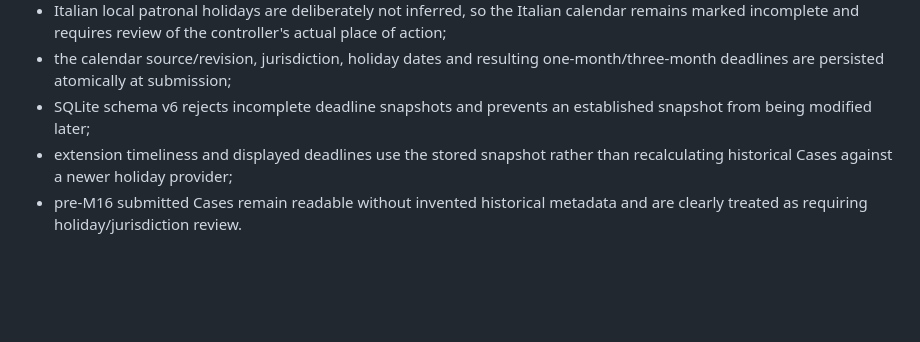
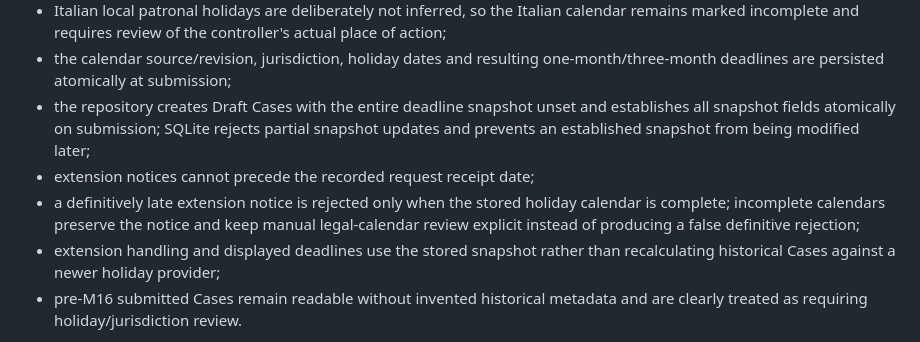
Before and after one commit to Cartaz/GDPR_Hunter, a Markdown page: README.md, the part around the change. GitHub-like rendering; blank space fills up the shorter version.

Commit message:
Clarify M16 snapshot and extension uncertainty guarantees

```diff
--- a/README.md
+++ b/README.md
@@ -17,8 +17,10 @@ M16 establishes the deadline foundation required before any future real request
 - the initial Italian provider encodes verified national statutory holidays from 2001 onward, including the restored 2 June holiday and, from 2026 onward, the new 4 October national holiday;
 - Italian local patronal holidays are deliberately not inferred, so the Italian calendar remains marked incomplete and requires review of the controller's actual place of action;
 - the calendar source/revision, jurisdiction, holiday dates and resulting one-month/three-month deadlines are persisted atomically at submission;
-- SQLite schema v6 rejects incomplete deadline snapshots and prevents an established snapshot from being modified later;
-- extension timeliness and displayed deadlines use the stored snapshot rather than recalculating historical Cases against a newer holiday provider;
+- the repository creates Draft Cases with the entire deadline snapshot unset and establishes all snapshot fields atomically on submission; SQLite rejects partial snapshot updates and prevents an established snapshot from being modified later;
+- extension notices cannot precede the recorded request receipt date;
+- a definitively late extension notice is rejected only when the stored holiday calendar is complete; incomplete calendars preserve the notice and keep manual legal-calendar review explicit instead of producing a false definitive rejection;
+- extension handling and displayed deadlines use the stored snapshot rather than recalculating historical Cases against a newer holiday provider;
 - pre-M16 submitted Cases remain readable without invented historical metadata and are clearly treated as requiring holiday/jurisdiction review.
 
 The deadline model follows GDPR Article 12(3) calendar-month timing together with Council Regulation (EEC, Euratom) No 1182/71: where the relevant last day is a Saturday, Sunday or public holiday, the period ends on the next working day. For public holidays, the relevant Member State is the one in which the action is to be performed. Calendar datasets are therefore treated as legal inputs with explicit provenance rather than generic locale data.
```
